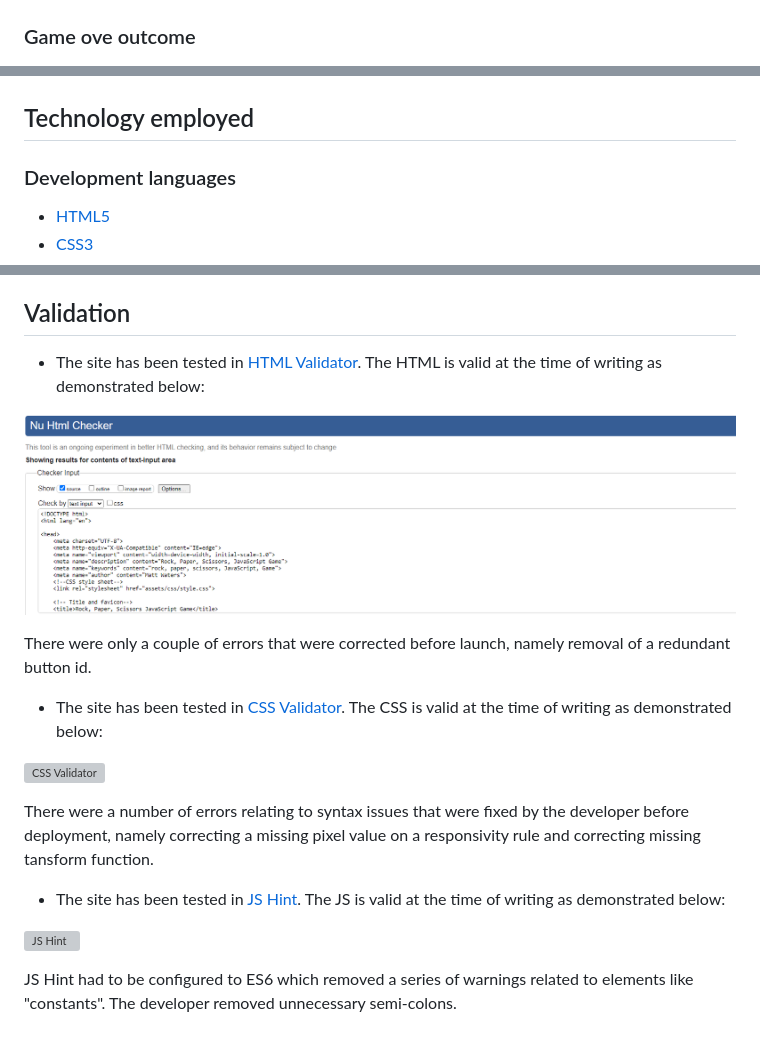
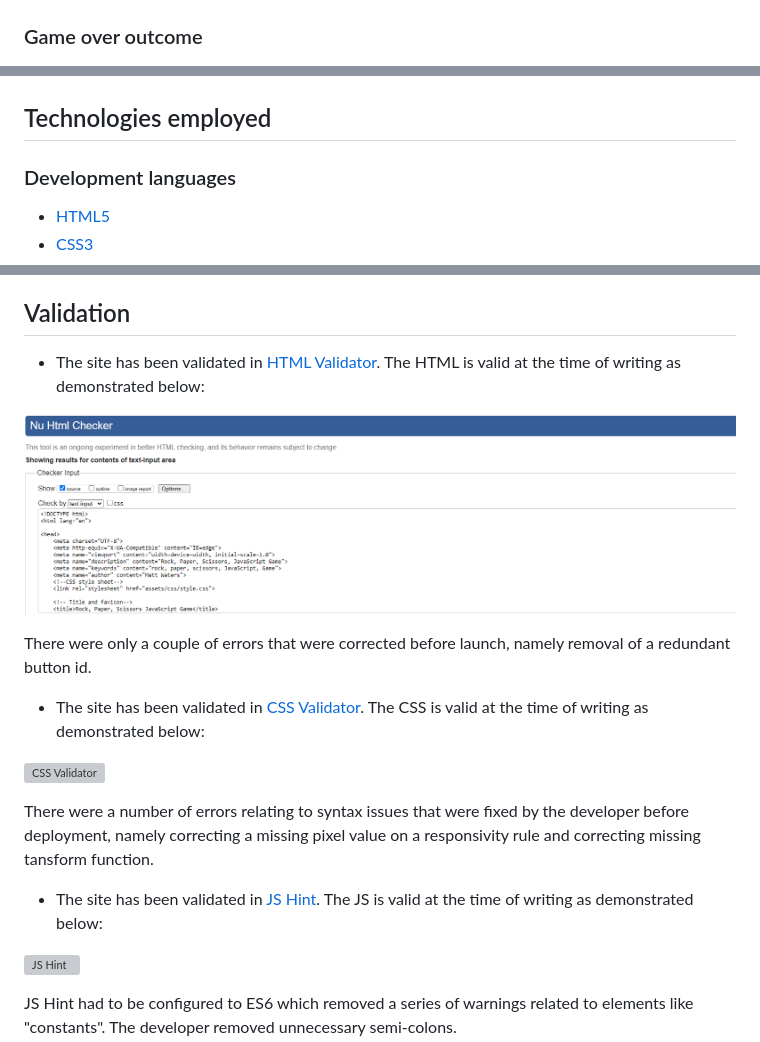
Before and after one commit to MattuW4/Rock-paper-scissors-JavaScript-game, a Markdown page: README.md, 3 parts joined by grey strips. GitHub-like rendering; grey boxes are pictures that could not be loaded.

```diff
--- a/README.md
+++ b/README.md
@@ -121,11 +121,11 @@ These defined the basic concept that initially did start out with "lizard" and "
 
 ![Wireframe games](documentation/wf2-turns-and-scoring.png)
 
-### Game ove outcome
+### Game over outcome
 
 ![Wireframe outcome](documentation/wf3-output-end-game.png)
 
-## Technology employed
+## Technologies employed
 
 ### Development languages
 
@@ -146,19 +146,19 @@ These defined the basic concept that initially did start out with "lizard" and "
 
 ## Validation
 
-- The site has been tested in [HTML Validator](https://validator.w3.org/). The HTML is valid at the time of writing as demonstrated below:
+- The site has been validated in [HTML Validator](https://validator.w3.org/). The HTML is valid at the time of writing as demonstrated below:
 
 ![HTML Validator](documentation/html-W3.png)
 
 There were only a couple of errors that were corrected before launch, namely removal of a redundant button id.
 
-- The site has been tested in [CSS Validator](https://jigsaw.w3.org/css-validator/). The CSS is valid at the time of writing as demonstrated below:
+- The site has been validated in [CSS Validator](https://jigsaw.w3.org/css-validator/). The CSS is valid at the time of writing as demonstrated below:
 
 ![CSS Validator](documentation/css-W3C.png)
 
 There were a number of errors relating to syntax issues that were fixed by the developer before deployment, namely correcting a missing pixel value on a responsivity rule and correcting missing tansform function.
 
-- The site has been tested in [JS Hint](https://jshint.com/). The JS is valid at the time of writing as demonstrated below:
+- The site has been validated in [JS Hint](https://jshint.com/). The JS is valid at the time of writing as demonstrated below:
 
 ![JS Hint](documentation/js-hint-output.png)
 
```
